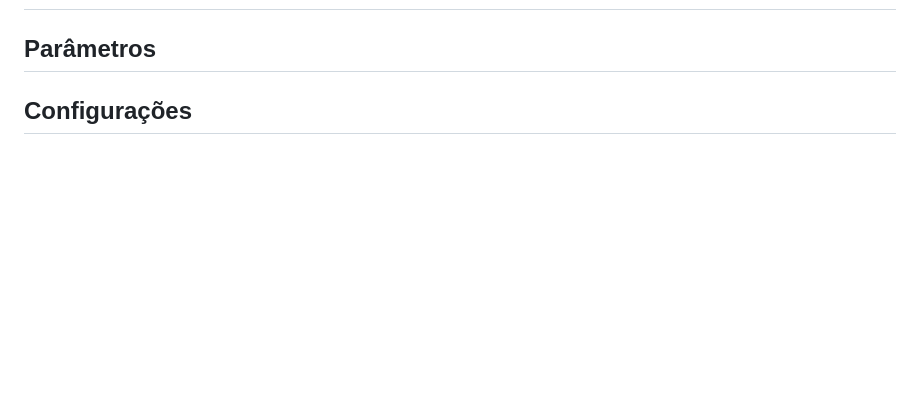
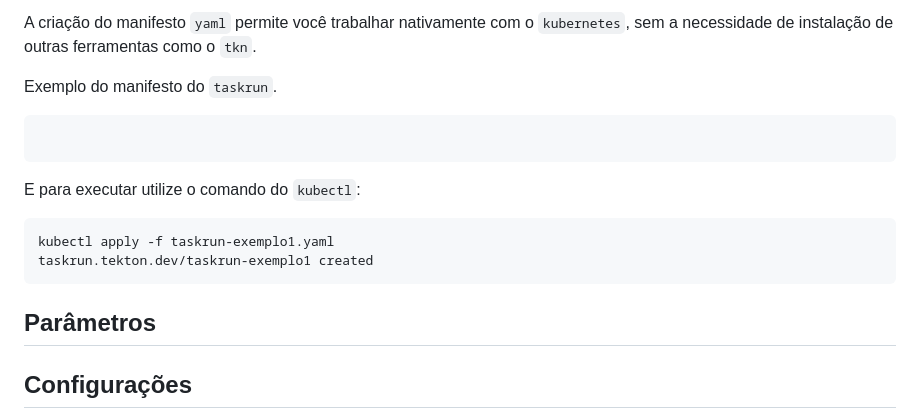
Before and after one commit to clodonil/treinamento_tekton_pipelines, a Markdown page: tasks.md, the part around one of its changes. Rendered like a GitHub page; blank space fills up the shorter version.

````diff
--- a/tasks.md
+++ b/tasks.md
@@ -16,3 +59,17 @@ Ao final deste modulo você será capaz de:
+A criação do manifesto `yaml` permite você trabalhar nativamente com o `kubernetes`, sem a necessidade de instalação de outras ferramentas como o `tkn`.
+
+Exemplo do manifesto do `taskrun`.
+
+```yaml:src/taskrun-exemplo1.yaml
+
+```
+
+E para executar utilize o comando do `kubectl`:
+
+```bash
+kubectl apply -f taskrun-exemplo1.yaml
+taskrun.tekton.dev/taskrun-exemplo1 created
+```
 
 ## Parâmetros
 
````
Also changed, not shown: other parts of tasks.md (+46 -3 lines), img/image2.png (added), img/image3.png (added), img/image4.png (added), 2 other files.
